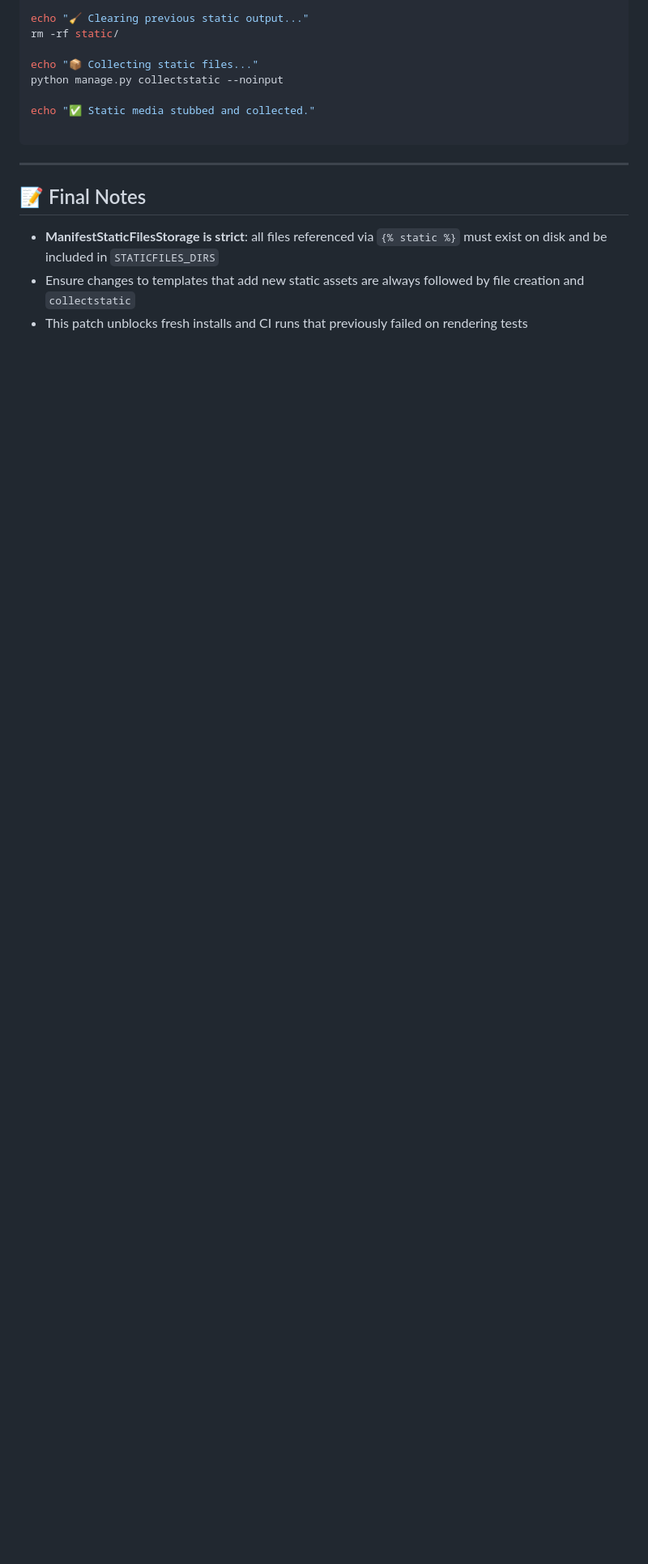
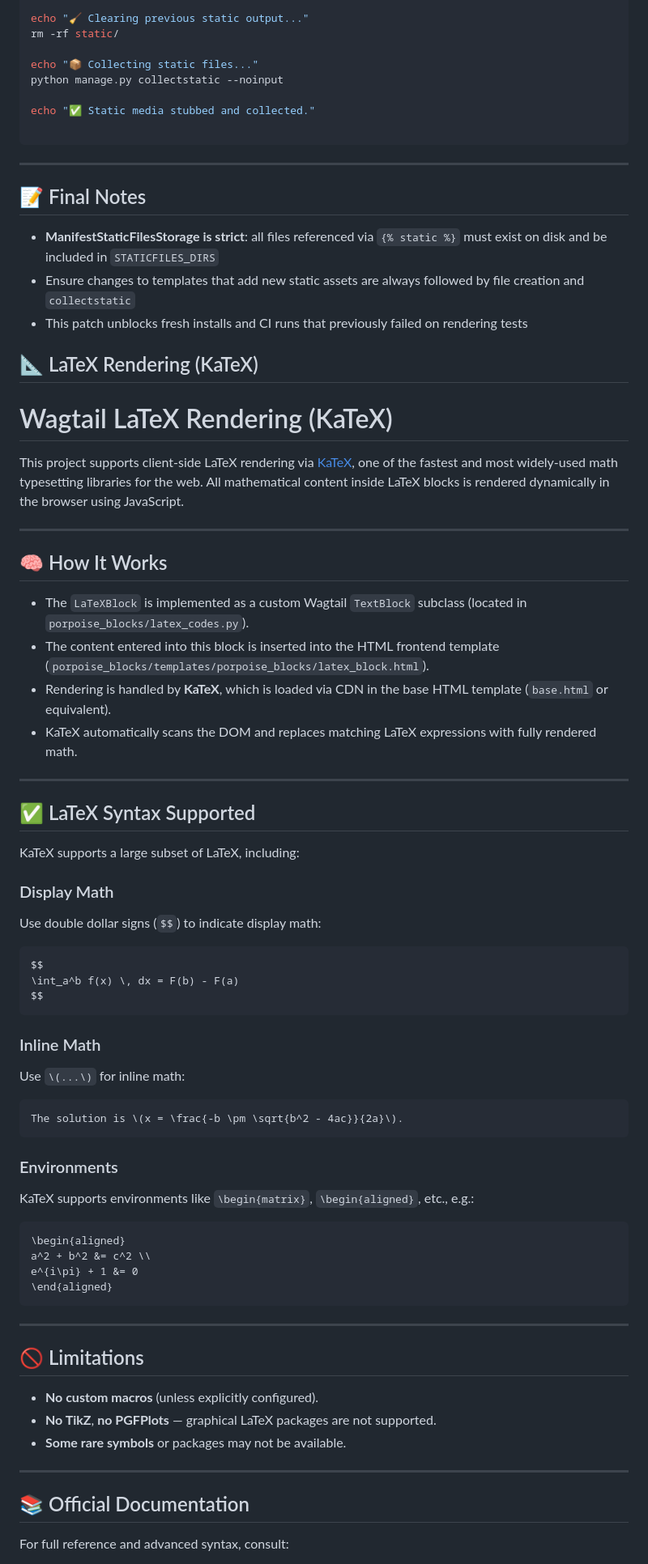
Before and after one commit to avgagliardo/wagtail_lesson_space, a Markdown page: README.md, the part around the change printed below. Shown: that part at 81% size. Rendered like a GitHub page; blank space fills up the shorter version.

Commit message:
readme and docs update

````diff
--- a/README.md
+++ b/README.md
@@ -162,3 +176,61 @@ echo "✅ Static media stubbed and collected."
 
 
 
+## 📐 LaTeX Rendering (KaTeX)
+# Wagtail LaTeX Rendering (KaTeX)
+
+This project supports client-side LaTeX rendering via [KaTeX](https://katex.org/), one of the fastest and most widely-used math typesetting libraries for the web. All mathematical content inside LaTeX blocks is rendered dynamically in the browser using JavaScript.
+
+---
+
+## 🧠 How It Works
+
+- The `LaTeXBlock` is implemented as a custom Wagtail `TextBlock` subclass (located in `porpoise_blocks/latex_codes.py`).
+- The content entered into this block is inserted into the HTML frontend template (`porpoise_blocks/templates/porpoise_blocks/latex_block.html`).
+- Rendering is handled by **KaTeX**, which is loaded via CDN in the base HTML template (`base.html` or equivalent).
+- KaTeX automatically scans the DOM and replaces matching LaTeX expressions with fully rendered math.
+
+---
+
+## ✅ LaTeX Syntax Supported
+
+KaTeX supports a large subset of LaTeX, including:
+
+### Display Math
+Use double dollar signs (`$$`) to indicate display math:
+```latex
+$$
+\int_a^b f(x) \, dx = F(b) - F(a)
+$$
+```
+
+### Inline Math
+Use `\(...\)` for inline math:
+```latex
+The solution is \(x = \frac{-b \pm \sqrt{b^2 - 4ac}}{2a}\).
+```
+
+### Environments
+KaTeX supports environments like `\begin{matrix}`, `\begin{aligned}`, etc., e.g.:
+
+```latex
+\begin{aligned}
+a^2 + b^2 &= c^2 \\
+e^{i\pi} + 1 &= 0
+\end{aligned}
+```
+
+---
+
+## 🚫 Limitations
+
+- **No custom macros** (unless explicitly configured).
+- **No TikZ**, **no PGFPlots** — graphical LaTeX packages are not supported.
+- **Some rare symbols** or packages may not be available.
+
+---
+
+## 📚 Official Documentation
+
+For full reference and advanced syntax, consult:
+
````
Also changed, not shown: other parts of README.md (+38 -1 lines), docs/README_LATEX.md (added, +89 -0 lines).
